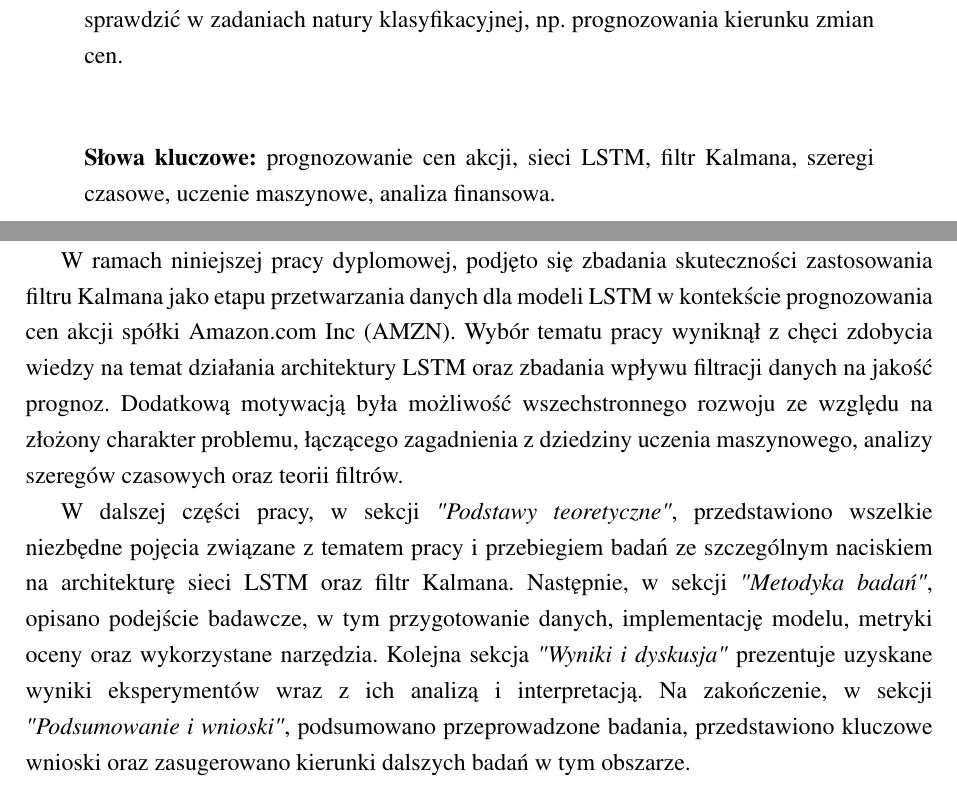
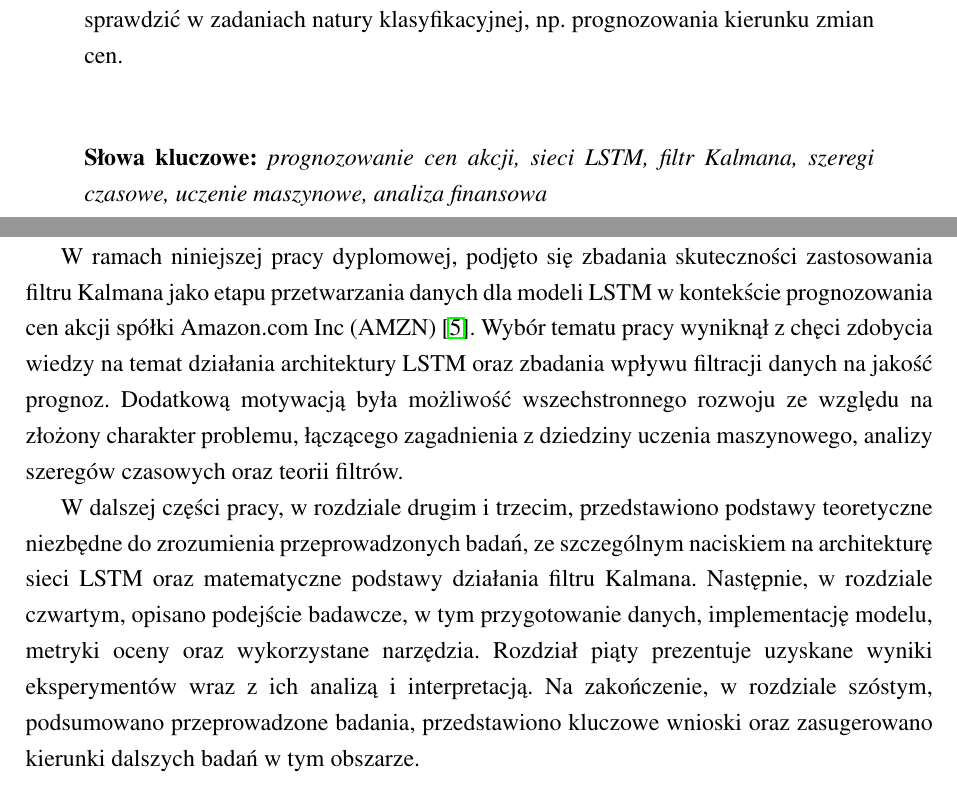
Before and after one commit to EmD4blju/kalman_stock_prediction, a LaTeX document (documents/article/main.tex): two parts of pages 5 and 8 of 46, joined at a grey line, cut so that both start at the same text. Compiled offline with pdfLaTeX.

Commit message:
docs: Article update

```diff
--- a/documents/article/main.tex
+++ b/documents/article/main.tex
@@ -145,7 +145,7 @@
     Główny wniosek płynący z pracy jest taki, że filtracja Kalmana, choć nie gwarantuje lepszych prognoz konkretnych wartości cen akcji, to znacznie poprawia zdolność modelu do nauki trendu, co mogłoby się znacznie lepiej sprawdzić w zadaniach natury klasyfikacyjnej, np. prognozowania kierunku zmian cen.
 
     \vspace{1cm}
-    \noindent \textbf{Słowa kluczowe:} prognozowanie cen akcji, sieci LSTM, filtr Kalmana, szeregi czasowe, uczenie maszynowe, analiza finansowa.
+    \noindent \textbf{Słowa kluczowe:} \it{prognozowanie cen akcji}, \it{sieci LSTM, filtr Kalmana}, \it{szeregi czasowe}, \it{uczenie maszynowe}, \it{analiza finansowa}
 \end{quote}
 \clearpage
 
@@ -197,14 +197,14 @@ który może pełnić rolę modułu wygładzania i korekty obserwacji, podnoszą
 Trenowanie sieci neuronowej na przefiltrowanych danych przy użyciu filtra Kalmana może zredukować wpływ szumu,
 pozwalając na lepsze uchwycenie istotnych wzorców i trendów w danych \cite{cheeneebash2007improving}.
 
-W ramach niniejszej pracy dyplomowej, podjęto się zbadania skuteczności zastosowania filtru Kalmana jako etapu przetwarzania danych dla modeli LSTM w kontekście prognozowania cen akcji spółki Amazon.com Inc (AMZN).
+W ramach niniejszej pracy dyplomowej, podjęto się zbadania skuteczności zastosowania filtru Kalmana jako etapu przetwarzania danych dla modeli LSTM w kontekście prognozowania cen akcji spółki Amazon.com Inc (AMZN) \cite{yfinance_data}.
 Wybór tematu pracy wyniknął z chęci zdobycia wiedzy na temat działania architektury LSTM oraz zbadania wpływu filtracji danych na jakość prognoz.
 Dodatkową motywacją była możliwość wszechstronnego rozwoju ze względu na złożony charakter problemu, łączącego zagadnienia z dziedziny uczenia maszynowego, analizy szeregów czasowych oraz teorii filtrów.
 
-W dalszej części pracy, w sekcji \textit{"Podstawy teoretyczne"}, przedstawiono wszelkie niezbędne pojęcia związane z tematem pracy i przebiegiem badań ze szczególnym naciskiem na architekturę sieci LSTM oraz filtr Kalmana.
-Następnie, w sekcji \textit{"Metodyka badań"}, opisano podejście badawcze, w tym przygotowanie danych, implementację modelu, metryki oceny oraz wykorzystane narzędzia.
-Kolejna sekcja \textit{"Wyniki i dyskusja"} prezentuje uzyskane wyniki eksperymentów wraz z ich analizą i interpretacją.
-Na zakończenie, w sekcji \textit{"Podsumowanie i wnioski"}, podsumowano przeprowadzone badania, przedstawiono kluczowe wnioski oraz zasugerowano kierunki dalszych badań w tym obszarze.
+W dalszej części pracy, w rozdziale drugim i trzecim, przedstawiono podstawy teoretyczne niezbędne do zrozumienia przeprowadzonych badań, ze szczególnym naciskiem na architekturę sieci LSTM oraz matematyczne podstawy działania filtru Kalmana.
+Następnie, w rozdziale czwartym, opisano podejście badawcze, w tym przygotowanie danych, implementację modelu, metryki oceny oraz wykorzystane narzędzia.
+Rozdział piąty prezentuje uzyskane wyniki eksperymentów wraz z ich analizą i interpretacją.
+Na zakończenie, w rozdziale szóstym, podsumowano przeprowadzone badania, przedstawiono kluczowe wnioski oraz zasugerowano kierunki dalszych badań w tym obszarze.
 
 %~ Fundamentals
 \clearpage
```
Also changed, not shown: documents/article/main.bbl, documents/article/main.pdf, documents/article/main.tex (2 more changed lines), 4 other files.
